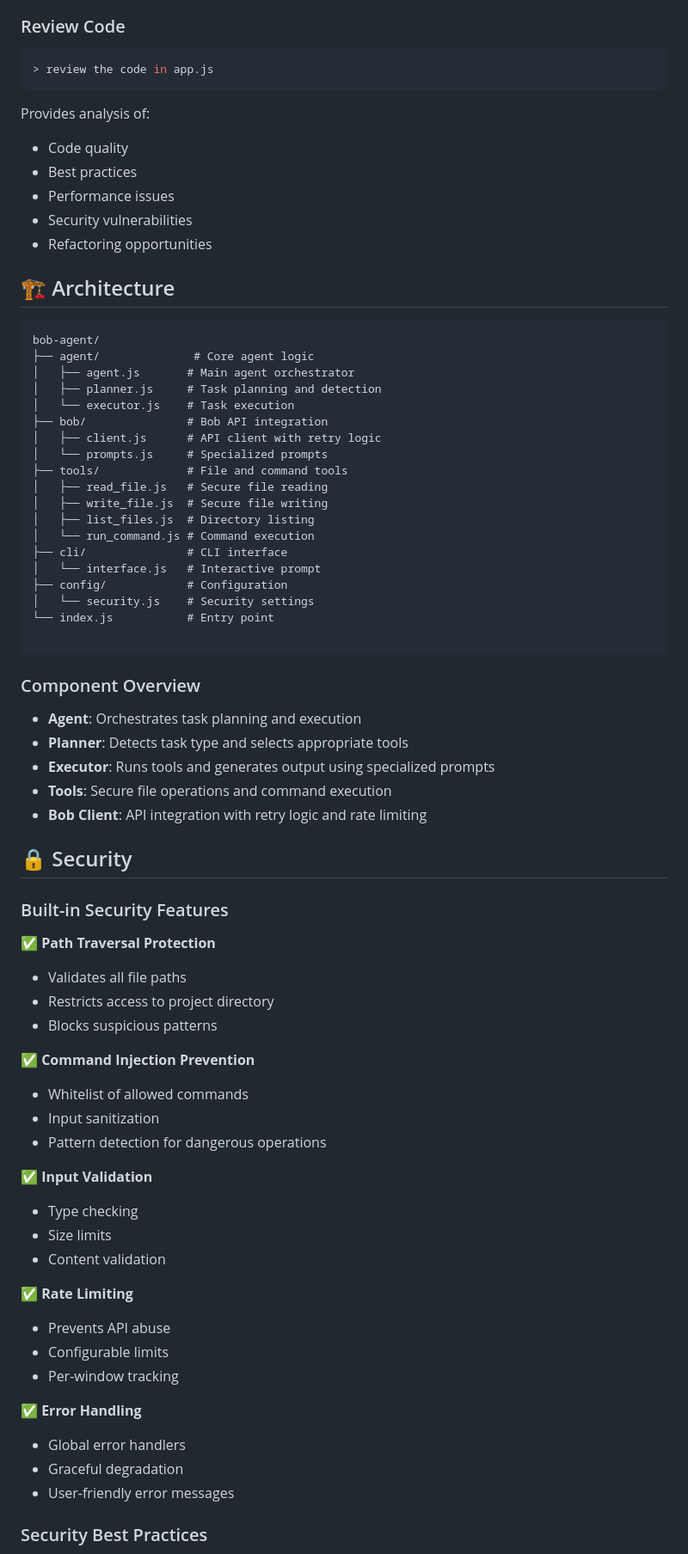
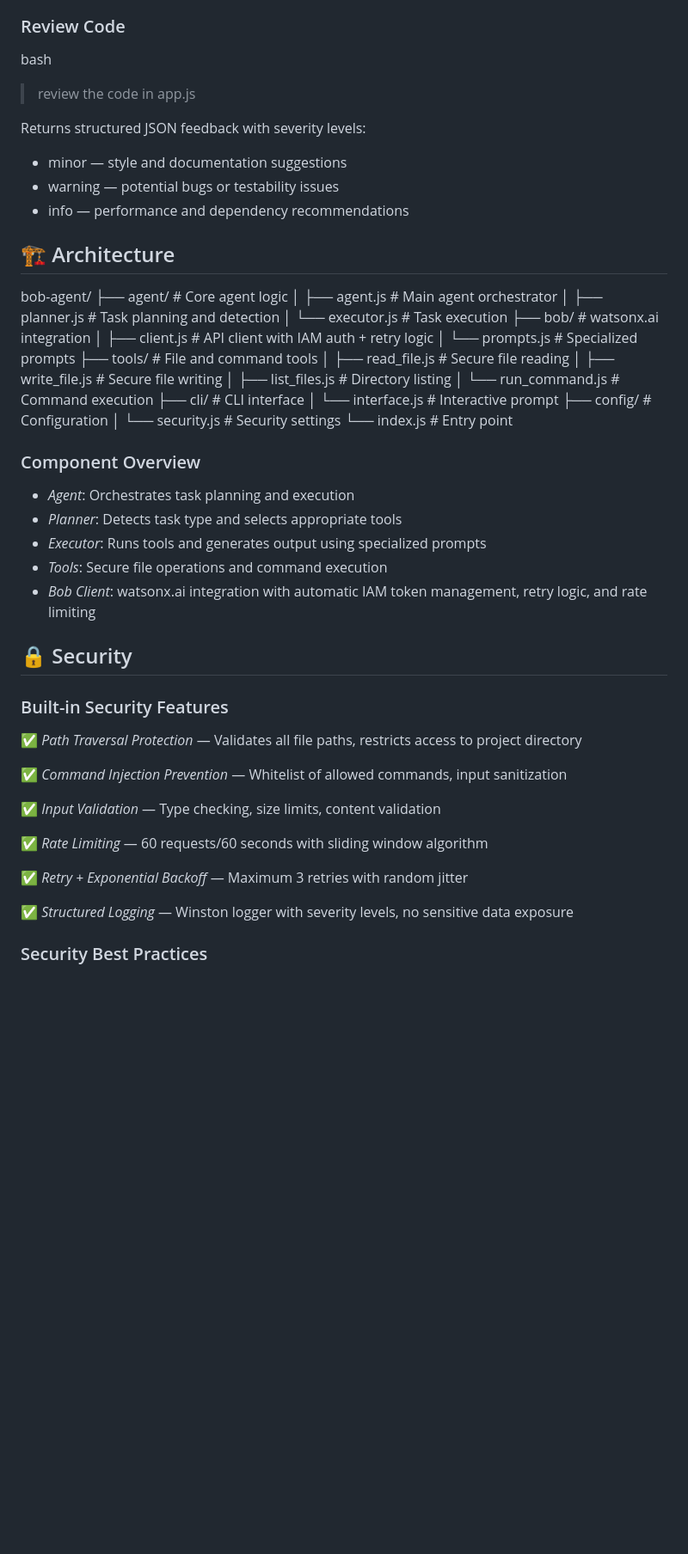
Before and after one commit to VicMGV/BobCode, a Markdown page: README.md, the part around one of its changes. Shown at 86% size. Drawn GitHub-style; blank space fills up the shorter version.

````diff
--- a/README.md
+++ b/README.md
@@ -146,27 +190,26 @@ Generates production-ready code with:
 
 ### Review Code
 
-```bash
+bash
 > review the code in app.js
-```
 
-Provides analysis of:
-- Code quality
-- Best practices
-- Performance issues
-- Security vulnerabilities
-- Refactoring opportunities
+
+Returns structured JSON feedback with severity levels:
+
+- minor — style and documentation suggestions
+- warning — potential bugs or testability issues
+- info — performance and dependency recommendations
 
 ## 🏗️ Architecture
 
-```
+
 bob-agent/
 ├── agent/              # Core agent logic
 │   ├── agent.js       # Main agent orchestrator
 │   ├── planner.js     # Task planning and detection
 │   └── executor.js    # Task execution
-├── bob/               # Bob API integration
-│   ├── client.js      # API client with retry logic
+├── bob/               # watsonx.ai integration
+│   ├── client.js      # API client with IAM auth + retry logic
 │   └── prompts.js     # Specialized prompts
 ├── tools/             # File and command tools
 │   ├── read_file.js   # Secure file reading
@@ -179,44 +222,30 @@ bob-agent/
 │   └── security.js    # Security settings
 └── index.js           # Entry point
 
-```
 
 ### Component Overview
 
-- **Agent**: Orchestrates task planning and execution
-- **Planner**: Detects task type and selects appropriate tools
-- **Executor**: Runs tools and generates output using specialized prompts
-- **Tools**: Secure file operations and command execution
-- **Bob Client**: API integration with retry logic and rate limiting
+- *Agent*: Orchestrates task planning and execution
+- *Planner*: Detects task type and selects appropriate tools
+- *Executor*: Runs tools and generates output using specialized prompts
+- *Tools*: Secure file operations and command execution
+- *Bob Client*: watsonx.ai integration with automatic IAM token management, retry logic, and rate limiting
 
 ## 🔒 Security
 
 ### Built-in Security Features
 
-✅ **Path Traversal Protection**
-- Validates all file paths
-- Restricts access to project directory
-- Blocks suspicious patterns
+✅ *Path Traversal Protection* — Validates all file paths, restricts access to project directory
 
-✅ **Command Injection Prevention**
-- Whitelist of allowed commands
-- Input sanitization
-- Pattern detection for dangerous operations
+✅ *Command Injection Prevention* — Whitelist of allowed commands, input sanitization
 
-✅ **Input Validation**
-- Type checking
-- Size limits
-- Content validation
+✅ *Input Validation* — Type checking, size limits, content validation
 
-✅ **Rate Limiting**
-- Prevents API abuse
-- Configurable limits
-- Per-window tracking
+✅ *Rate Limiting* — 60 requests/60 seconds with sliding window algorithm
 
-✅ **Error Handling**
-- Global error handlers
-- Graceful degradation
-- User-friendly error messages
+✅ *Retry + Exponential Backoff* — Maximum 3 retries with random jitter
+
+✅ *Structured Logging* — Winston logger with severity levels, no sensitive data exposure
 
 ### Security Best Practices
 
````
Also changed, not shown: other parts of README.md (+125 -191 lines).
